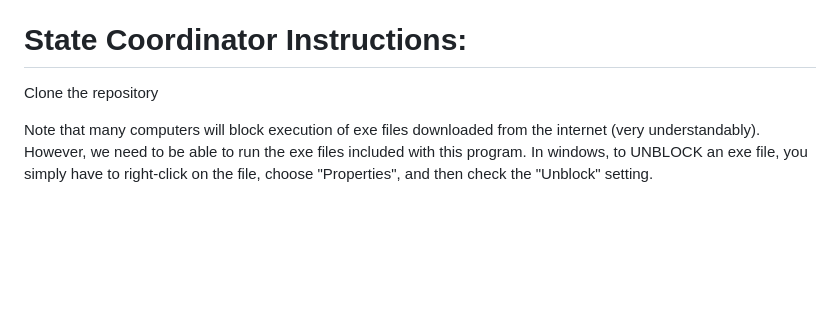
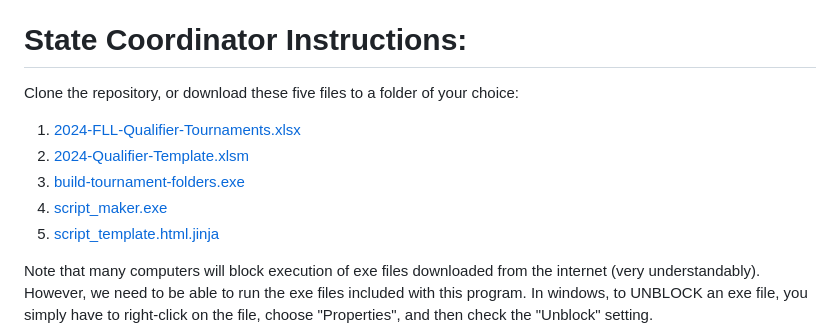
Before and after one commit to MrGibbage/OJS_Script_maker_NG, a Markdown page: README.md, the part around the change. GitHub-like rendering; blank space fills up the shorter version.

```diff
--- a/README.md
+++ b/README.md
@@ -19,7 +19,12 @@ Scripts and sample excel spreadsheets in here are used to prepare for VA-DC FLL
 Macros are used to copy the team numbers and names to the other sheets and to protect and unprotect the workbooks
 
 # State Coordinator Instructions:
-Clone the repository
+Clone the repository, or download these five files to a folder of your choice:
+1. [2024-FLL-Qualifier-Tournaments.xlsx](2024/2024-FLL-Qualifier-Tournaments.xlsx)
+2. [2024-Qualifier-Template.xlsm](2024/2024-Qualifier-Template.xlsm)
+3. [build-tournament-folders.exe](2024/build-tournament-folders.exe)
+4. [script_maker.exe](2024/script_maker.exe)
+5. [script_template.html.jinja](2024/script_template.html.jinja)
 
 Note that many computers will block execution of exe files downloaded from the internet (very understandably). However, we need to be able to run the exe files included with this program. In windows, to UNBLOCK an exe file, you simply have to right-click on the file, choose "Properties", and then check the "Unblock" setting.
 ![alt text](images/properties1.png)
```
